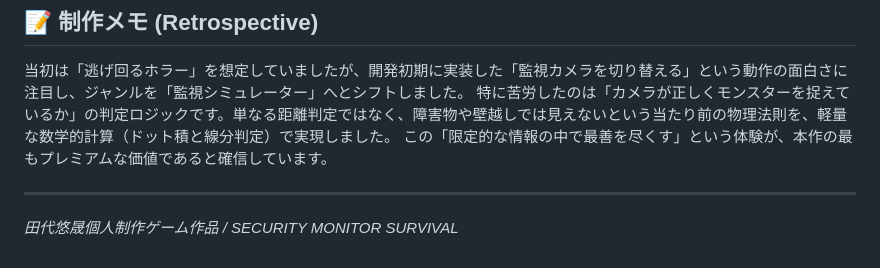
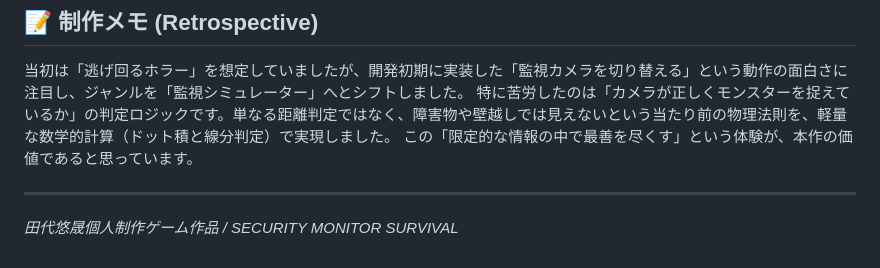
Before and after one commit to YUSEITASHIRO/SECURITY-MONITOR-SURVIVAL, a Markdown page: README.md, the part around the change. Rendered like a GitHub page.

```diff
--- a/README.md
+++ b/README.md
@@ -114,7 +114,7 @@ dotnet run --project HorrorGame.csproj
 
 当初は「逃げ回るホラー」を想定していましたが、開発初期に実装した「監視カメラを切り替える」という動作の面白さに注目し、ジャンルを「監視シミュレーター」へとシフトしました。
 特に苦労したのは「カメラが正しくモンスターを捉えているか」の判定ロジックです。単なる距離判定ではなく、障害物や壁越しでは見えないという当たり前の物理法則を、軽量な数学的計算（ドット積と線分判定）で実現しました。
-この「限定的な情報の中で最善を尽くす」という体験が、本作の最もプレミアムな価値であると確信しています。
+この「限定的な情報の中で最善を尽くす」という体験が、本作の価値であると思っています。
 
 ---
 
```
